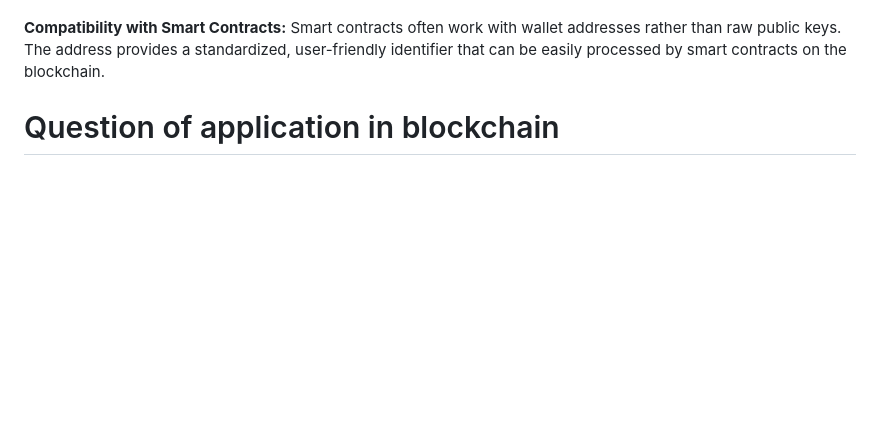
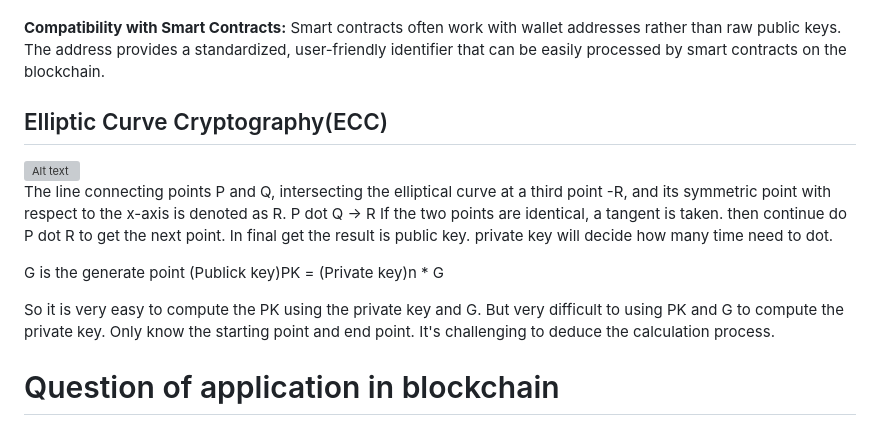
Before and after one commit to JasonChen990513/Blockchain-Certified-Developer-Course-Tijarah, a Markdown page: 3_Cryptography_for_Blockchain/2_Public_key_cryptography.md, the part around the change. Drawn GitHub-style; blank space fills up the shorter version; grey boxes are pictures that could not be loaded.

```diff
--- a/3_Cryptography_for_Blockchain/2_Public_key_cryptography.md
+++ b/3_Cryptography_for_Blockchain/2_Public_key_cryptography.md
@@ -112,8 +112,22 @@ Smart contracts often work with wallet addresses rather than raw public keys.
 The address provides a standardized, user-friendly identifier that can be easily processed by smart contracts on the blockchain.
 
 
+## Elliptic Curve Cryptography(ECC)
 
+![Alt text](image-3.png)
+The line connecting points P and Q, intersecting the elliptical curve at a third point -R, and its symmetric point with respect to the x-axis is denoted as R.
+P dot Q -> R
+If the two points are identical, a tangent is taken.
+then continue do P dot R to get the next point.
+In final get the result is public key.
+private key will decide how many time need to dot.
 
+G is the generate point
+(Publick key)PK = (Private key)n * G
+
+So it is very easy to compute the PK using the private key and G.
+But very difficult to using PK and G to compute the private key.
+Only know the starting point and end point. It's challenging to deduce the calculation process.
 
 
 
```
Also changed, not shown: Image/image-3.png (added).
